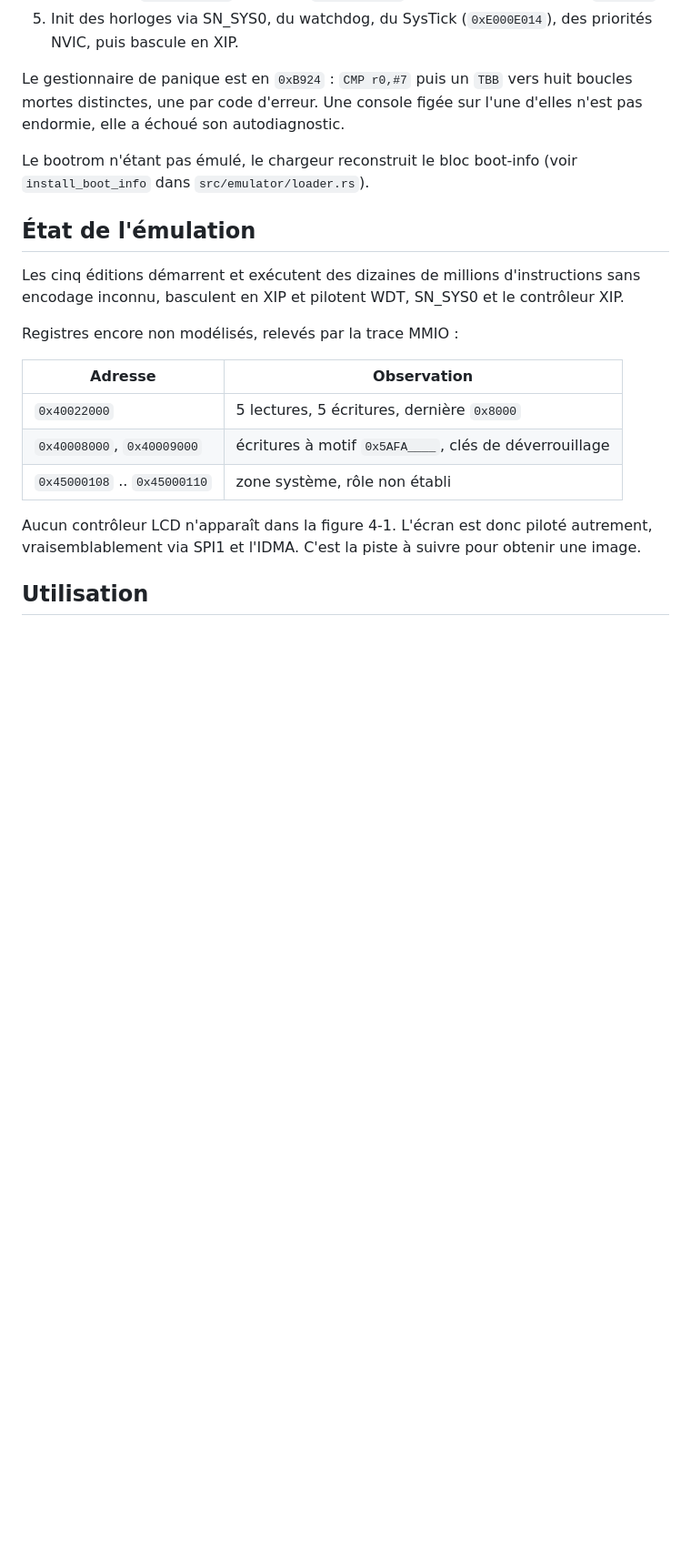
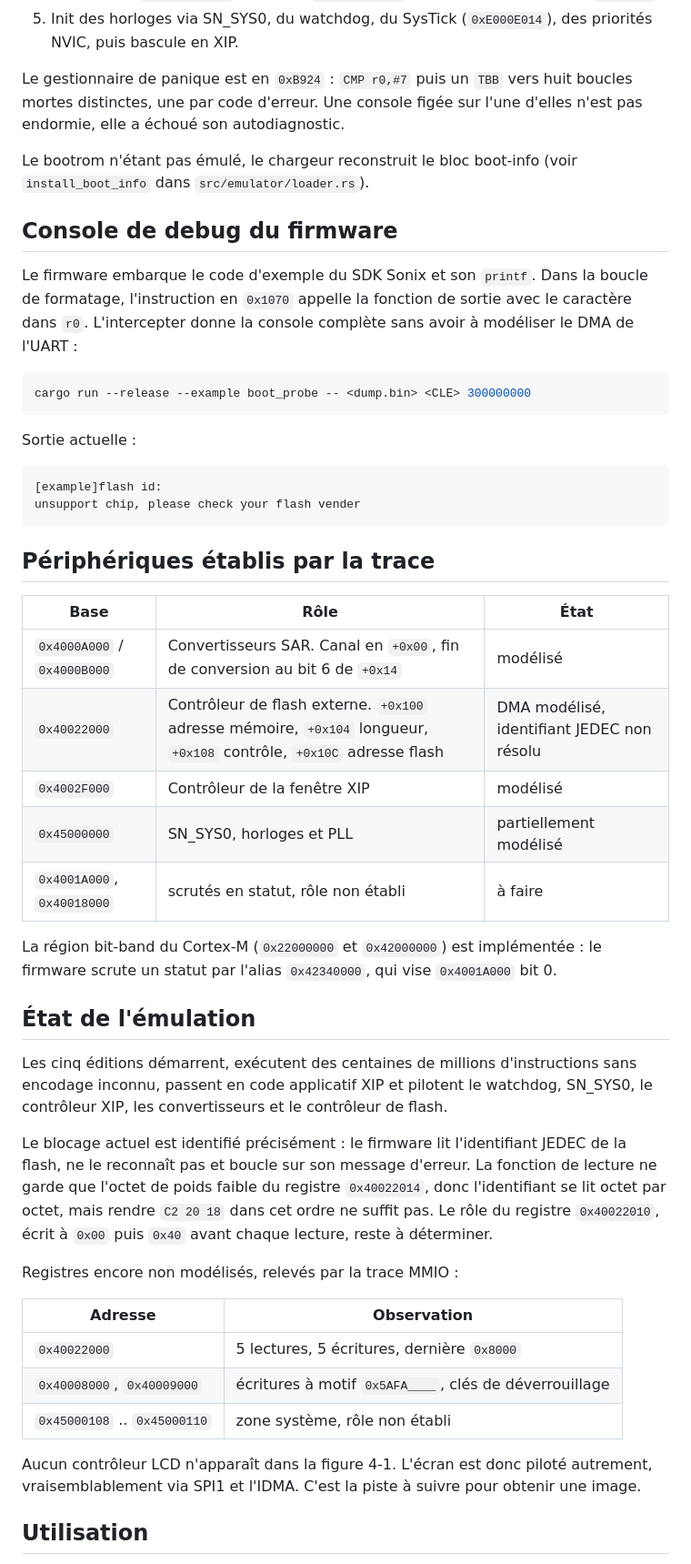
Before and after one commit to infinition/capybara, a Markdown page: docs/materiel-snc7340.md, the part around the change. Shown at 91% size. GitHub-like rendering; blank space fills up the shorter version.

Commit message:
docs: consigner la console de debug et les peripheriques etablis par la trace

````diff
--- a/docs/materiel-snc7340.md
+++ b/docs/materiel-snc7340.md
@@ -98,11 +98,49 @@ d'elles n'est pas endormie, elle a échoué son autodiagnostic.
 Le bootrom n'étant pas émulé, le chargeur reconstruit le bloc boot-info
 (voir `install_boot_info` dans `src/emulator/loader.rs`).
 
+## Console de debug du firmware
+
+Le firmware embarque le code d'exemple du SDK Sonix et son `printf`. Dans la
+boucle de formatage, l'instruction en `0x1070` appelle la fonction de sortie avec
+le caractère dans `r0`. L'intercepter donne la console complète sans avoir à
+modéliser le DMA de l'UART :
+
+```bash
+cargo run --release --example boot_probe -- <dump.bin> <CLE> 300000000
+```
+
+Sortie actuelle :
+
+```
+[example]flash id:
+unsupport chip, please check your flash vender
+```
+
+## Périphériques établis par la trace
+
+| Base | Rôle | État |
+|---|---|---|
+| `0x4000A000` / `0x4000B000` | Convertisseurs SAR. Canal en `+0x00`, fin de conversion au bit 6 de `+0x14` | modélisé |
+| `0x40022000` | Contrôleur de flash externe. `+0x100` adresse mémoire, `+0x104` longueur, `+0x108` contrôle, `+0x10C` adresse flash | DMA modélisé, identifiant JEDEC non résolu |
+| `0x4002F000` | Contrôleur de la fenêtre XIP | modélisé |
+| `0x45000000` | SN_SYS0, horloges et PLL | partiellement modélisé |
+| `0x4001A000`, `0x40018000` | scrutés en statut, rôle non établi | à faire |
+
+La région bit-band du Cortex-M (`0x22000000` et `0x42000000`) est implémentée :
+le firmware scrute un statut par l'alias `0x42340000`, qui vise `0x4001A000` bit 0.
+
 ## État de l'émulation
 
-Les cinq éditions démarrent et exécutent des dizaines de millions
-d'instructions sans encodage inconnu, basculent en XIP et pilotent WDT,
-SN_SYS0 et le contrôleur XIP.
+Les cinq éditions démarrent, exécutent des centaines de millions d'instructions
+sans encodage inconnu, passent en code applicatif XIP et pilotent le watchdog,
+SN_SYS0, le contrôleur XIP, les convertisseurs et le contrôleur de flash.
+
+Le blocage actuel est identifié précisément : le firmware lit l'identifiant JEDEC
+de la flash, ne le reconnaît pas et boucle sur son message d'erreur. La fonction
+de lecture ne garde que l'octet de poids faible du registre `0x40022014`, donc
+l'identifiant se lit octet par octet, mais rendre `C2 20 18` dans cet ordre ne
+suffit pas. Le rôle du registre `0x40022010`, écrit à `0x00` puis `0x40` avant
+chaque lecture, reste à déterminer.
 
 Registres encore non modélisés, relevés par la trace MMIO :
 
````
